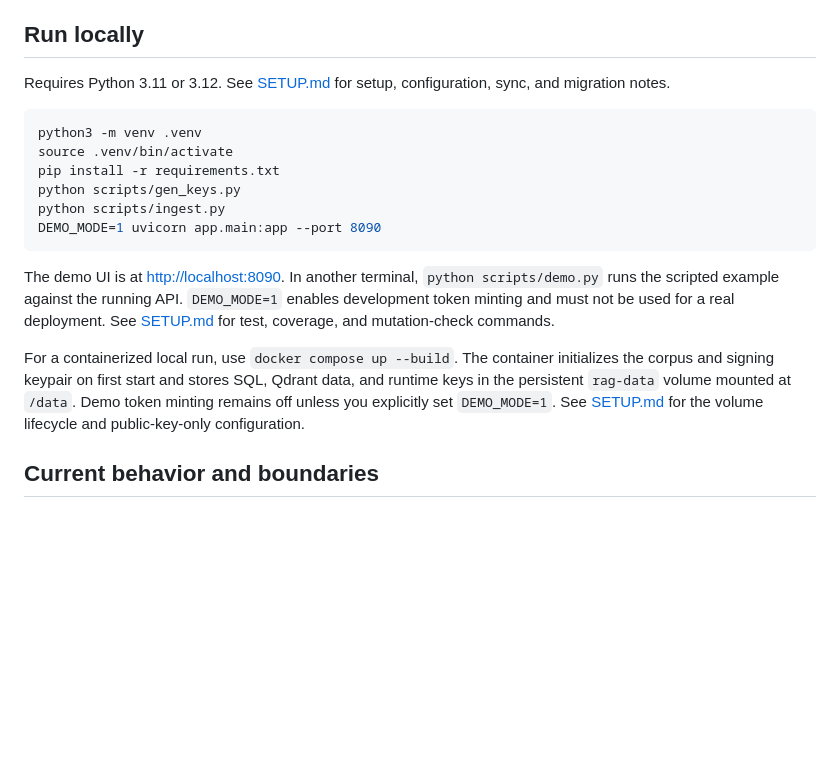
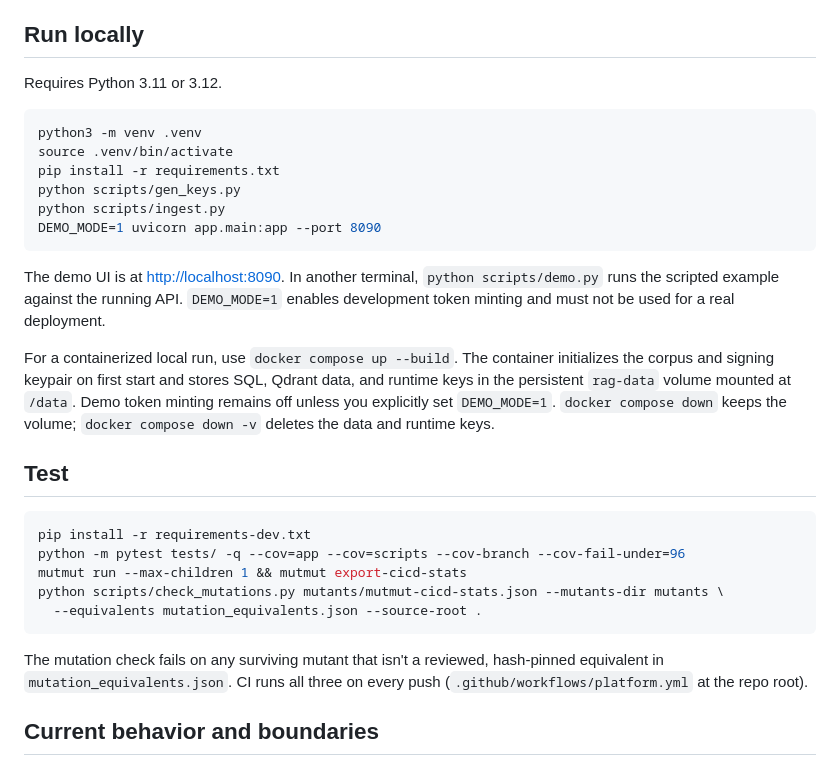
Before and after one commit to kgorle1111/permission-aware-rag, a Markdown page: platform/README.md, the part around the change. Drawn GitHub-style; blank space fills up the shorter version.

````diff
--- a/platform/README.md
+++ b/platform/README.md
@@ -4,7 +4,7 @@ A small reference application for JWT-authenticated, permission-filtered retriev
 
 ## Run locally
 
-Requires Python 3.11 or 3.12. See [SETUP.md](SETUP.md) for setup, configuration, sync, and migration notes.
+Requires Python 3.11 or 3.12.
 
 ```sh
 python3 -m venv .venv
@@ -15,9 +15,23 @@ python scripts/ingest.py
 DEMO_MODE=1 uvicorn app.main:app --port 8090
 ```
 
-The demo UI is at <http://localhost:8090>. In another terminal, `python scripts/demo.py` runs the scripted example against the running API. `DEMO_MODE=1` enables development token minting and must not be used for a real deployment. See [SETUP.md](SETUP.md) for test, coverage, and mutation-check commands.
+The demo UI is at <http://localhost:8090>. In another terminal, `python scripts/demo.py` runs the scripted example against the running API. `DEMO_MODE=1` enables development token minting and must not be used for a real deployment.
 
-For a containerized local run, use `docker compose up --build`. The container initializes the corpus and signing keypair on first start and stores SQL, Qdrant data, and runtime keys in the persistent `rag-data` volume mounted at `/data`. Demo token minting remains off unless you explicitly set `DEMO_MODE=1`. See [SETUP.md](SETUP.md) for the volume lifecycle and public-key-only configuration.
+For a containerized local run, use `docker compose up --build`. The container initializes the corpus and signing keypair on first start and stores SQL, Qdrant data, and runtime keys in the persistent `rag-data` volume mounted at `/data`. Demo token minting remains off unless you explicitly set `DEMO_MODE=1`. `docker compose down` keeps the volume; `docker compose down -v` deletes the data and runtime keys.
+
+## Test
+
+```sh
+pip install -r requirements-dev.txt
+python -m pytest tests/ -q --cov=app --cov=scripts --cov-branch --cov-fail-under=96
+mutmut run --max-children 1 && mutmut export-cicd-stats
+python scripts/check_mutations.py mutants/mutmut-cicd-stats.json --mutants-dir mutants \
+  --equivalents mutation_equivalents.json --source-root .
+```
+
+The mutation check fails on any surviving mutant that isn't a reviewed, hash-pinned
+equivalent in `mutation_equivalents.json`. CI runs all three on every push
+(`.github/workflows/platform.yml` at the repo root).
 
 ## Current behavior and boundaries
 
````
Also changed, not shown: CASE_FILE.md (+17 -10 lines), INTEGRATION.md (+8 -2 lines).
